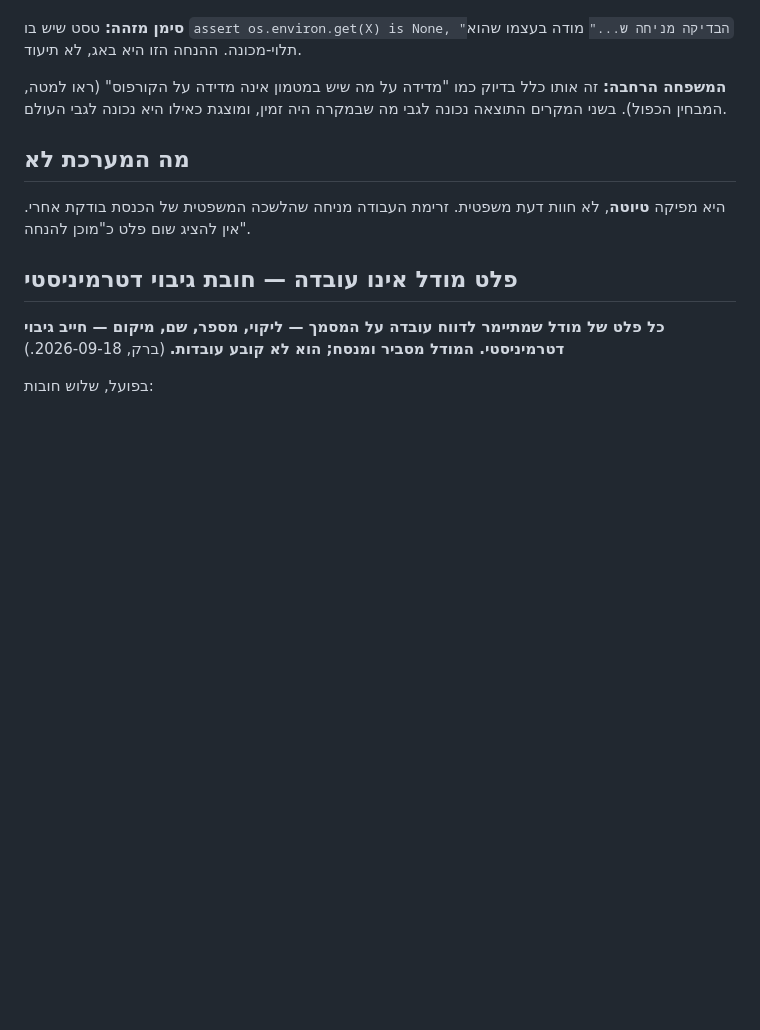
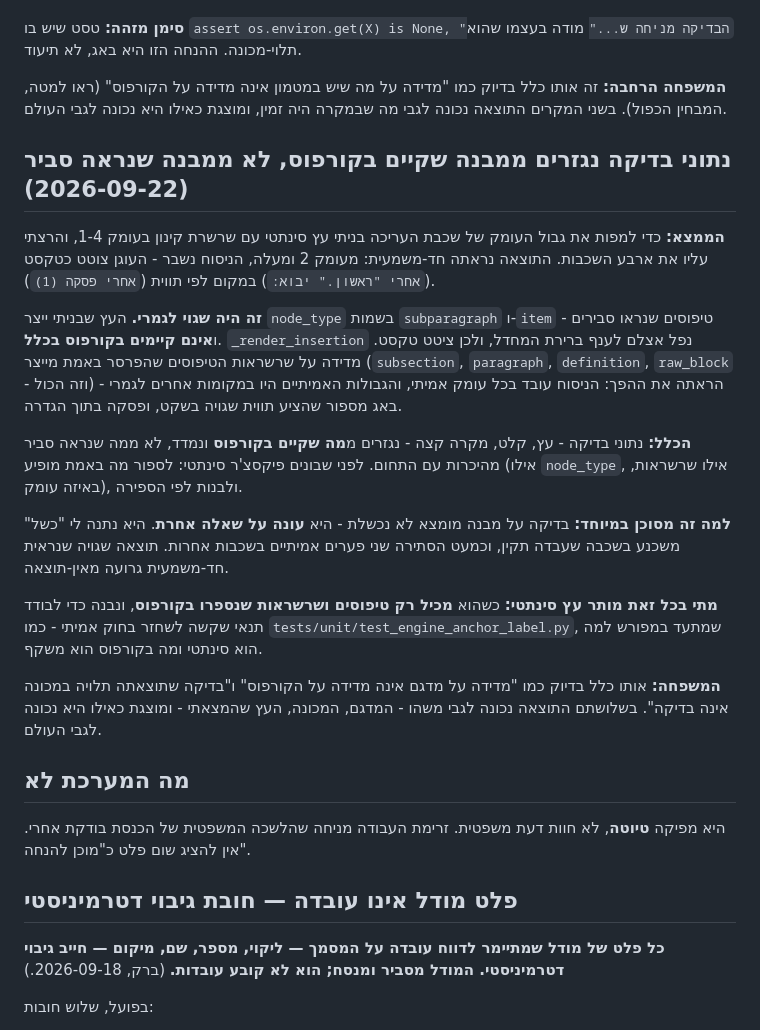
Before and after one commit to barkk678-lgtm/legislator, a Markdown page: CLAUDE.md, the part around the change. GitHub-like rendering; blank space fills up the shorter version.

Commit message:
docs: נתוני בדיקה נגזרים מהקורפוס, לא ממבנה שנראה סביר
העץ הסינתטי שבניתי למיפוי העומק ייצר node_type בשמות
subparagraph ו-item - טיפוסים שנראו סבירים ואינם קיימים
בקורפוס. התוצאה נראתה חד-משמעית ("הניסוח נשבר מעומק 2") והייתה
שגויה לגמרי: הניסוח עובד בכל עומק אמיתי, והגבולות היו במקומות
אחרים - באג מספור שהציע תווית שגויה בשקט, ופסקה בתוך הגדרה.

בדיקה על מבנה מומצא לא נכשלת, היא עונה על שאלה אחרת - וזה
מסוכן יותר מאין-תוצאה.

Co-Authored-By: Claude Opus 5 <noreply@anthropic.com>
Claude-Session: https://claude.ai/code/session_0144s2beyFFVqYgMXbmecwgG

```diff
--- a/CLAUDE.md
+++ b/CLAUDE.md
@@ -630,6 +630,42 @@ if answer.startswith("לא"):   # ← חור fail-open
 התוצאה נכונה לגבי מה שבמקרה היה זמין, ומוצגת כאילו היא נכונה
 לגבי העולם.
 
+## נתוני בדיקה נגזרים ממבנה שקיים בקורפוס, לא ממבנה שנראה סביר (2026-09-22)
+
+**הממצא:** כדי למפות את גבול העומק של שכבת העריכה בניתי עץ
+סינתטי עם שרשרת קינון בעומק 1-4, והרצתי עליו את ארבע השכבות.
+התוצאה נראתה חד-משמעית: מעומק 2 ומעלה, הניסוח נשבר - העוגן צוטט
+כטקסט (`אחרי "ראשון." יבוא:`) במקום לפי תווית (`אחרי פסקה (1)`).
+
+**זה היה שגוי לגמרי.** העץ שבניתי ייצר `node_type` בשמות
+`subparagraph` ו-`item` - טיפוסים שנראו סבירים ו**אינם קיימים
+בקורפוס בכלל**. `_render_insertion` נפל אצלם לענף ברירת המחדל,
+ולכן ציטט טקסט. מדידה על שרשראות הטיפוסים שהפרסר באמת מייצר
+(`subsection`, `paragraph`, `definition`, `raw_block` - וזה הכול)
+הראתה את ההפך: הניסוח עובד בכל עומק אמיתי, והגבולות האמיתיים
+היו במקומות אחרים לגמרי - באג מספור שהציע תווית שגויה בשקט,
+ופסקה בתוך הגדרה.
+
+**הכלל:** נתוני בדיקה - עץ, קלט, מקרה קצה - נגזרים מ**מה שקיים
+בקורפוס** ונמדד, לא ממה שנראה סביר מהיכרות עם התחום. לפני שבונים
+פיקסצ'ר סינתטי: לספור מה באמת מופיע (אילו `node_type`, אילו
+שרשראות, באיזה עומק), ולבנות לפי הספירה.
+
+**למה זה מסוכן במיוחד:** בדיקה על מבנה מומצא לא נכשלת - היא
+**עונה על שאלה אחרת**. היא נתנה לי "כשל" משכנע בשכבה שעבדה
+תקין, וכמעט הסתירה שני פערים אמיתיים בשכבות אחרות. תוצאה שגויה
+שנראית חד-משמעית גרועה מאין-תוצאה.
+
+**מתי בכל זאת מותר עץ סינתטי:** כשהוא **מכיל רק טיפוסים
+ושרשראות שנספרו בקורפוס**, ונבנה כדי לבודד תנאי שקשה לשחזר
+בחוק אמיתי - כמו `tests/unit/test_engine_anchor_label.py`,
+שמתעד במפורש למה הוא סינתטי ומה בקורפוס הוא משקף.
+
+**המשפחה:** אותו כלל בדיוק כמו "מדידה על מדגם אינה מדידה על
+הקורפוס" ו"בדיקה שתוצאתה תלויה במכונה אינה בדיקה". בשלושתם
+התוצאה נכונה לגבי משהו - המדגם, המכונה, העץ שהמצאתי - ומוצגת
+כאילו היא נכונה לגבי העולם.
+
 ## מה המערכת לא
 
 היא מפיקה **טיוטה**, לא חוות דעת משפטית. זרימת העבודה מניחה שהלשכה המשפטית
```
